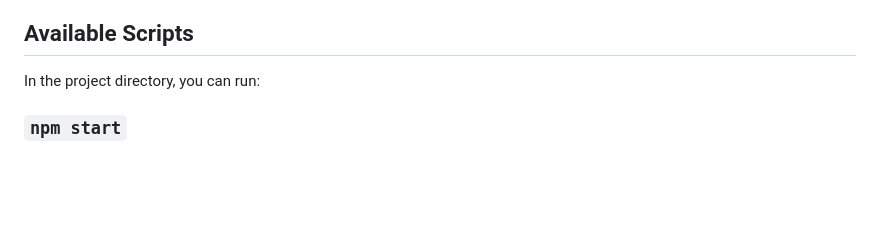
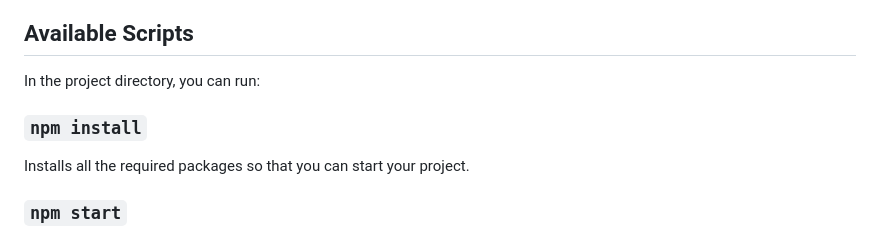
Before and after one commit to Suraj-epravidi/organickarnali, a Markdown page: README.md, the part around the change. GitHub-like rendering; blank space fills up the shorter version.

```diff
--- a/README.md
+++ b/README.md
@@ -9,6 +9,9 @@ This project was bootstrapped with [Create React App](https://github.com/faceboo
 ## Available Scripts
 
 In the project directory, you can run:
+
+### `npm install`
+Installs all the required packages so that you can start your project.
 
 ### `npm start`
 
```
